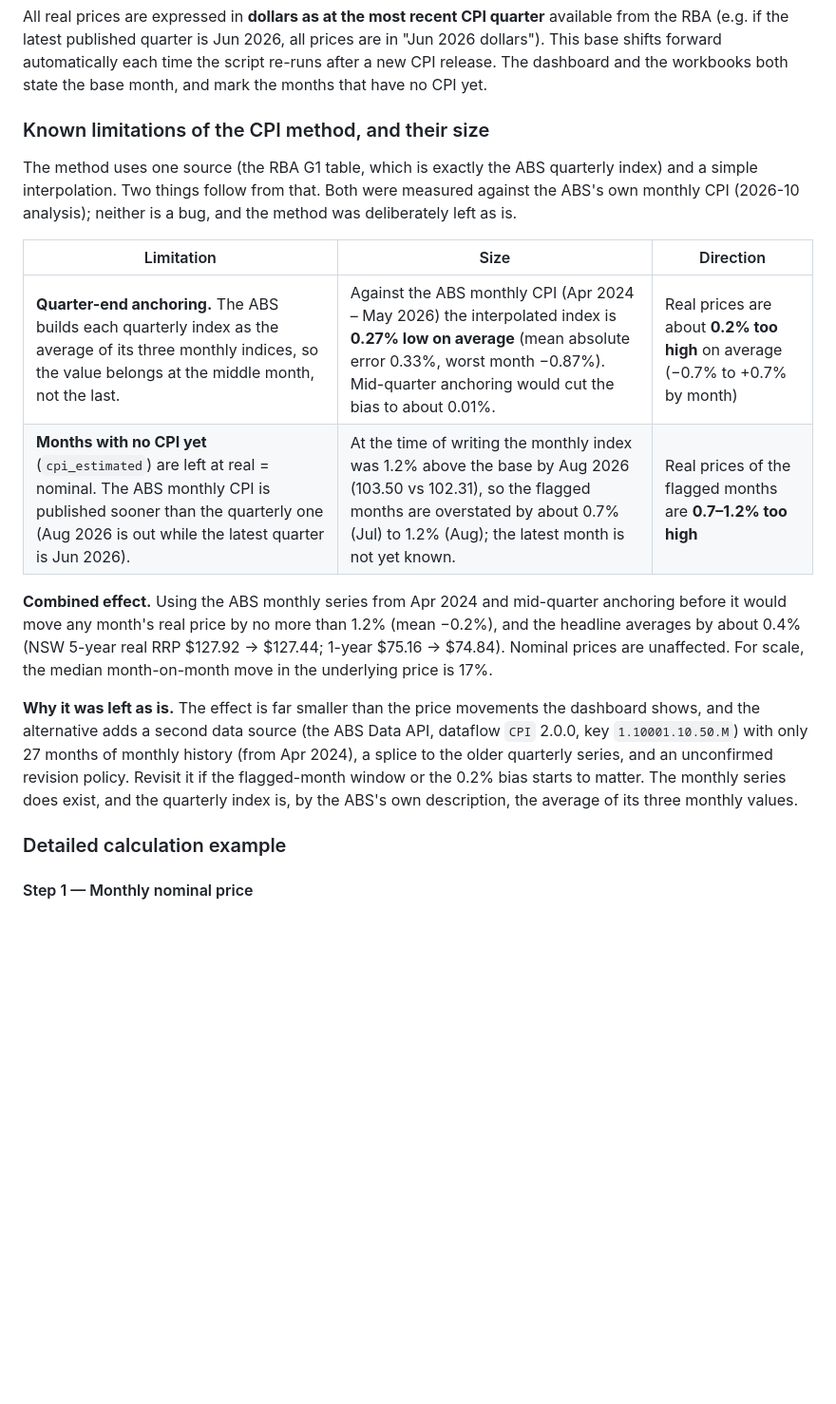
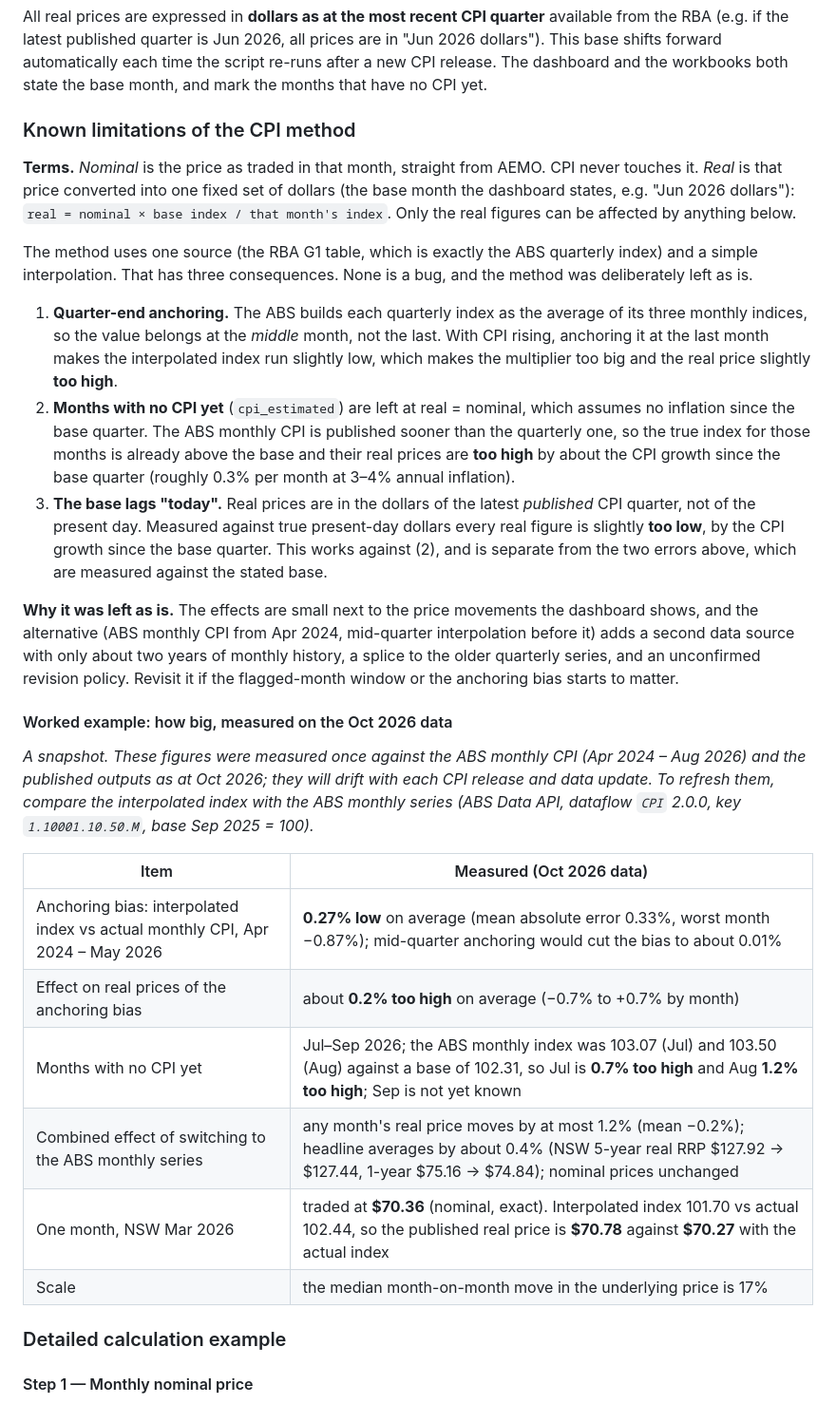
Before and after one commit to cutout-z/aemo-historical-prices, a Markdown page: README.md, the part around the change. Shown at 95% size. Drawn GitHub-style; blank space fills up the shorter version.

Commit message:
docs: separate the durable CPI explanation from a dated worked example
Defines nominal (as traded, never touched by CPI) vs real (converted to base-month dollars) and
states three consequences without drifting numbers: quarter-end anchoring (real slightly high),
months with no CPI (real high by the CPI growth since the base quarter), and the base lagging
today (real slightly low against true present-day dollars). Every figure now sits in one table
labelled as a snapshot on the Oct 2026 data, with the recipe to refresh it.

Co-Authored-By: Claude Opus 5.5 <noreply@anthropic.com>

```diff
--- a/README.md
+++ b/README.md
@@ -33,28 +33,49 @@ Quarterly CPI values are linearly interpolated to monthly. Each quarterly value
 
 All real prices are expressed in **dollars as at the most recent CPI quarter** available from the RBA (e.g. if the latest published quarter is Jun 2026, all prices are in "Jun 2026 dollars"). This base shifts forward automatically each time the script re-runs after a new CPI release. The dashboard and the workbooks both state the base month, and mark the months that have no CPI yet.
 
-### Known limitations of the CPI method, and their size
+### Known limitations of the CPI method
+
+**Terms.** *Nominal* is the price as traded in that month, straight from AEMO. CPI never touches it.
+*Real* is that price converted into one fixed set of dollars (the base month the dashboard states, e.g.
+"Jun 2026 dollars"): `real = nominal × base index / that month's index`. Only the real figures can be
+affected by anything below.
 
 The method uses one source (the RBA G1 table, which is exactly the ABS quarterly index) and a simple
-interpolation. Two things follow from that. Both were measured against the ABS's own monthly CPI
-(2026-10 analysis); neither is a bug, and the method was deliberately left as is.
+interpolation. That has three consequences. None is a bug, and the method was deliberately left as is.
 
-| Limitation | Size | Direction |
-|---|---|---|
-| **Quarter-end anchoring.** The ABS builds each quarterly index as the average of its three monthly indices, so the value belongs at the middle month, not the last. | Against the ABS monthly CPI (Apr 2024 – May 2026) the interpolated index is **0.27% low on average** (mean absolute error 0.33%, worst month −0.87%). Mid-quarter anchoring would cut the bias to about 0.01%. | Real prices are about **0.2% too high** on average (−0.7% to +0.7% by month) |
-| **Months with no CPI yet** (`cpi_estimated`) are left at real = nominal. The ABS monthly CPI is published sooner than the quarterly one (Aug 2026 is out while the latest quarter is Jun 2026). | At the time of writing the monthly index was 1.2% above the base by Aug 2026 (103.50 vs 102.31), so the flagged months are overstated by about 0.7% (Jul) to 1.2% (Aug); the latest month is not yet known. | Real prices of the flagged months are **0.7–1.2% too high** |
+1. **Quarter-end anchoring.** The ABS builds each quarterly index as the average of its three monthly
+   indices, so the value belongs at the *middle* month, not the last. With CPI rising, anchoring it at the
+   last month makes the interpolated index run slightly low, which makes the multiplier too big and the
+   real price slightly **too high**.
+2. **Months with no CPI yet** (`cpi_estimated`) are left at real = nominal, which assumes no inflation
+   since the base quarter. The ABS monthly CPI is published sooner than the quarterly one, so the true
+   index for those months is already above the base and their real prices are **too high** by about the
+   CPI growth since the base quarter (roughly 0.3% per month at 3–4% annual inflation).
+3. **The base lags "today".** Real prices are in the dollars of the latest *published* CPI quarter, not of
+   the present day. Measured against true present-day dollars every real figure is slightly **too low**,
+   by the CPI growth since the base quarter. This works against (2), and is separate from the two errors
+   above, which are measured against the stated base.
 
-**Combined effect.** Using the ABS monthly series from Apr 2024 and mid-quarter anchoring before it would
-move any month's real price by no more than 1.2% (mean −0.2%), and the headline averages by about
-0.4% (NSW 5-year real RRP $127.92 → $127.44; 1-year $75.16 → $74.84). Nominal prices are unaffected.
-For scale, the median month-on-month move in the underlying price is 17%.
+**Why it was left as is.** The effects are small next to the price movements the dashboard shows, and the
+alternative (ABS monthly CPI from Apr 2024, mid-quarter interpolation before it) adds a second data source
+with only about two years of monthly history, a splice to the older quarterly series, and an unconfirmed
+revision policy. Revisit it if the flagged-month window or the anchoring bias starts to matter.
 
-**Why it was left as is.** The effect is far smaller than the price movements the dashboard shows, and the
-alternative adds a second data source (the ABS Data API, dataflow `CPI` 2.0.0, key `1.10001.10.50.M`) with
-only 27 months of monthly history (from Apr 2024), a splice to the older quarterly series, and an
-unconfirmed revision policy. Revisit it if the flagged-month window or the 0.2% bias starts to matter.
-The monthly series does exist, and the quarterly index is, by the ABS's own description, the average of
-its three monthly values.
+#### Worked example: how big, measured on the Oct 2026 data
+
+*A snapshot. These figures were measured once against the ABS monthly CPI (Apr 2024 – Aug 2026) and the
+published outputs as at Oct 2026; they will drift with each CPI release and data update. To refresh them,
+compare the interpolated index with the ABS monthly series (ABS Data API, dataflow `CPI` 2.0.0, key
+`1.10001.10.50.M`, base Sep 2025 = 100).*
+
+| Item | Measured (Oct 2026 data) |
+|---|---|
+| Anchoring bias: interpolated index vs actual monthly CPI, Apr 2024 – May 2026 | **0.27% low** on average (mean absolute error 0.33%, worst month −0.87%); mid-quarter anchoring would cut the bias to about 0.01% |
+| Effect on real prices of the anchoring bias | about **0.2% too high** on average (−0.7% to +0.7% by month) |
+| Months with no CPI yet | Jul–Sep 2026; the ABS monthly index was 103.07 (Jul) and 103.50 (Aug) against a base of 102.31, so Jul is **0.7% too high** and Aug **1.2% too high**; Sep is not yet known |
+| Combined effect of switching to the ABS monthly series | any month's real price moves by at most 1.2% (mean −0.2%); headline averages by about 0.4% (NSW 5-year real RRP $127.92 → $127.44, 1-year $75.16 → $74.84); nominal prices unchanged |
+| One month, NSW Mar 2026 | traded at **$70.36** (nominal, exact). Interpolated index 101.70 vs actual 102.44, so the published real price is **$70.78** against **$70.27** with the actual index |
+| Scale | the median month-on-month move in the underlying price is 17% |
 
 ### Detailed calculation example
 
```
